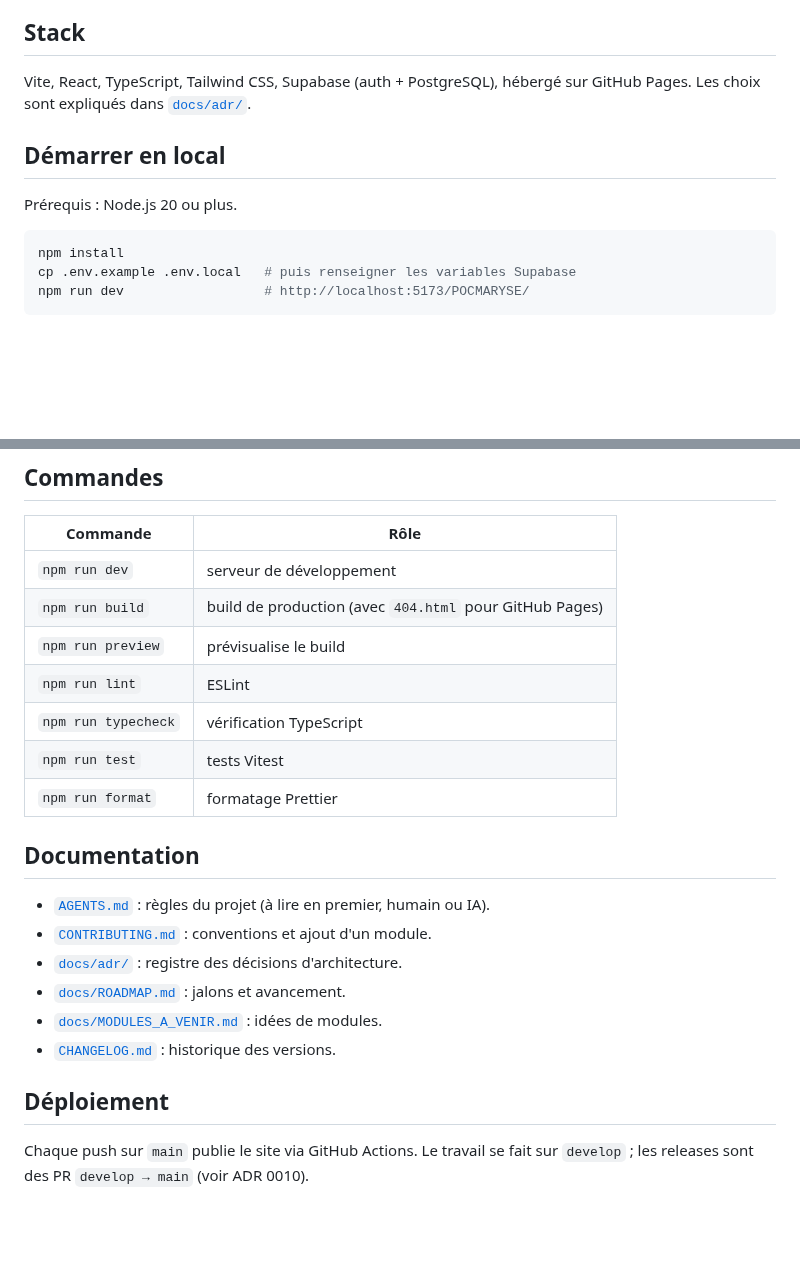
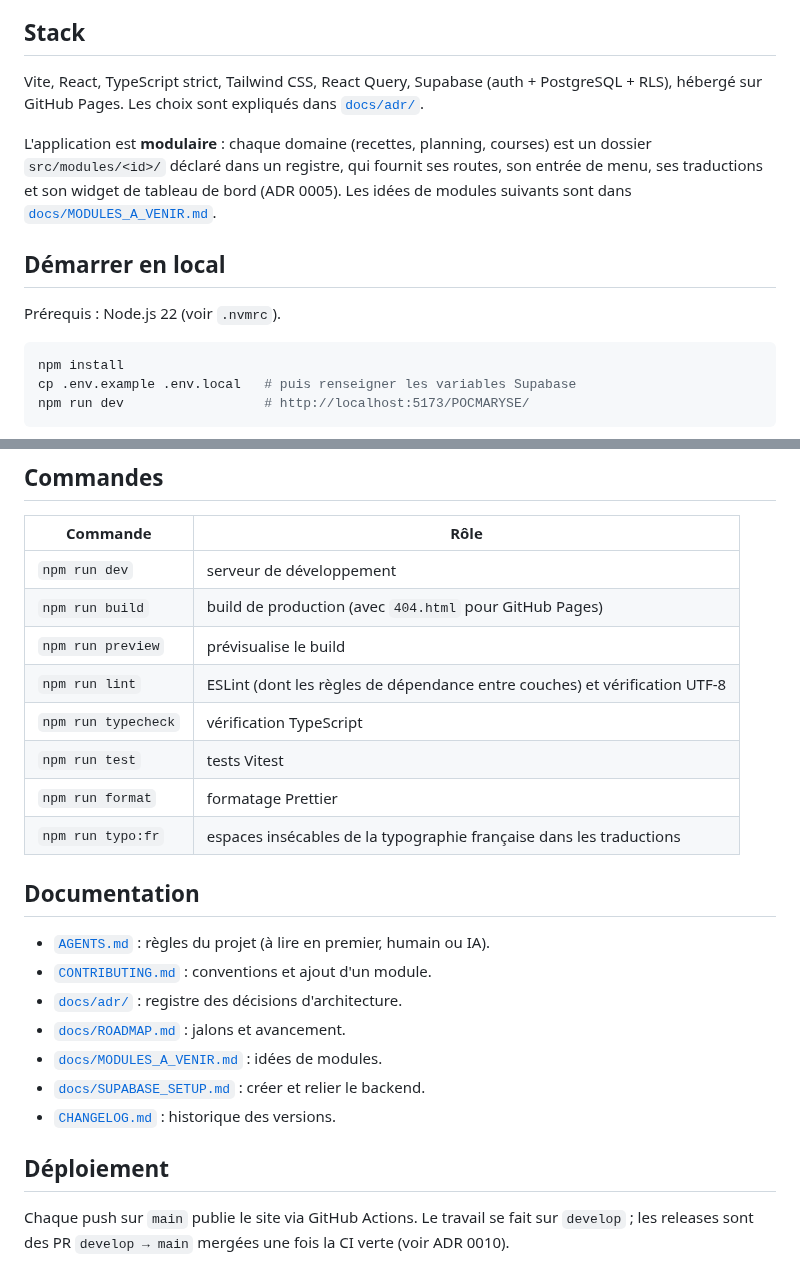
Before and after one commit to ClementTro/POCMARYSE, a Markdown page: README.md, 2 parts joined by grey strips. GitHub-like rendering; blank space fills up the shorter version.

````diff
--- a/README.md
+++ b/README.md
@@ -16,12 +28,17 @@ semaine et la liste de courses qui se fait toute seule.
 
 ## Stack
 
-Vite, React, TypeScript, Tailwind CSS, Supabase (auth + PostgreSQL), hébergé sur GitHub Pages.
-Les choix sont expliqués dans [`docs/adr/`](docs/adr/).
+Vite, React, TypeScript strict, Tailwind CSS, React Query, Supabase (auth + PostgreSQL + RLS),
+hébergé sur GitHub Pages. Les choix sont expliqués dans [`docs/adr/`](docs/adr/).
+
+L'application est **modulaire** : chaque domaine (recettes, planning, courses) est un dossier
+`src/modules/<id>/` déclaré dans un registre, qui fournit ses routes, son entrée de menu, ses traductions
+et son widget de tableau de bord (ADR 0005). Les idées de modules suivants sont dans
+[`docs/MODULES_A_VENIR.md`](docs/MODULES_A_VENIR.md).
 
 ## Démarrer en local
 
-Prérequis : Node.js 20 ou plus.
+Prérequis : Node.js 22 (voir `.nvmrc`).
 
 ```bash
 npm install
@@ -39,10 +56,11 @@ La mise en place du backend est décrite dans [`docs/SUPABASE_SETUP.md`](docs/SU
 | `npm run dev` | serveur de développement |
 | `npm run build` | build de production (avec `404.html` pour GitHub Pages) |
 | `npm run preview` | prévisualise le build |
-| `npm run lint` | ESLint |
+| `npm run lint` | ESLint (dont les règles de dépendance entre couches) et vérification UTF-8 |
 | `npm run typecheck` | vérification TypeScript |
 | `npm run test` | tests Vitest |
 | `npm run format` | formatage Prettier |
+| `npm run typo:fr` | espaces insécables de la typographie française dans les traductions |
 
 ## Documentation
 
@@ -51,9 +69,10 @@ La mise en place du backend est décrite dans [`docs/SUPABASE_SETUP.md`](docs/SU
 - [`docs/adr/`](docs/adr/) : registre des décisions d'architecture.
 - [`docs/ROADMAP.md`](docs/ROADMAP.md) : jalons et avancement.
 - [`docs/MODULES_A_VENIR.md`](docs/MODULES_A_VENIR.md) : idées de modules.
+- [`docs/SUPABASE_SETUP.md`](docs/SUPABASE_SETUP.md) : créer et relier le backend.
 - [`CHANGELOG.md`](CHANGELOG.md) : historique des versions.
 
 ## Déploiement
 
 Chaque push sur `main` publie le site via GitHub Actions. Le travail se fait sur `develop` ;
-les releases sont des PR `develop → main` (voir ADR 0010).
+les releases sont des PR `develop → main` mergées une fois la CI verte (voir ADR 0010).
````
Also changed, not shown: other parts of README.md (+17 -5 lines), docs/captures/courses-sombre.png (added), docs/captures/courses.png (added), docs/captures/fiche-recette.png (added), docs/captures/planning.png (added), docs/captures/recettes.png (added), docs/captures/tableau-de-bord.png (added).
